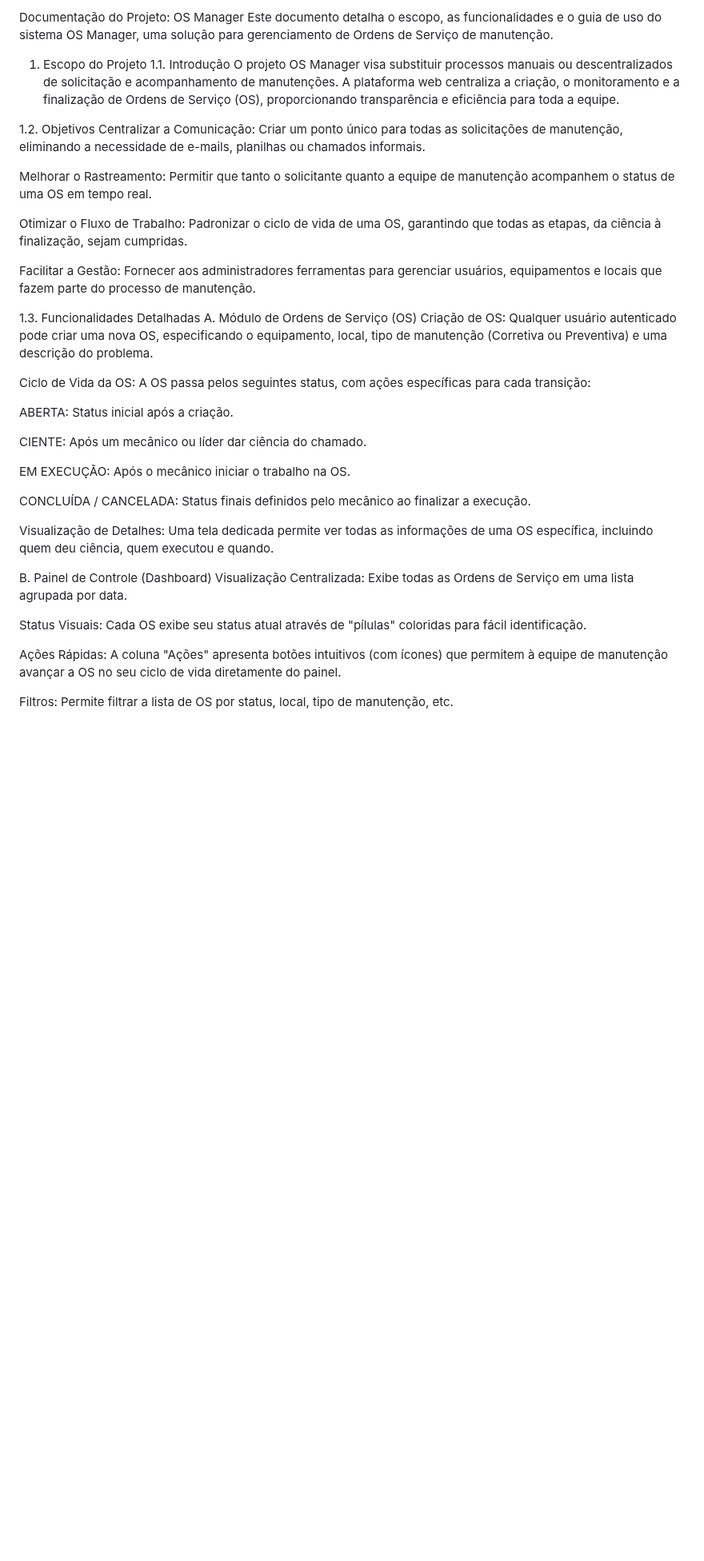
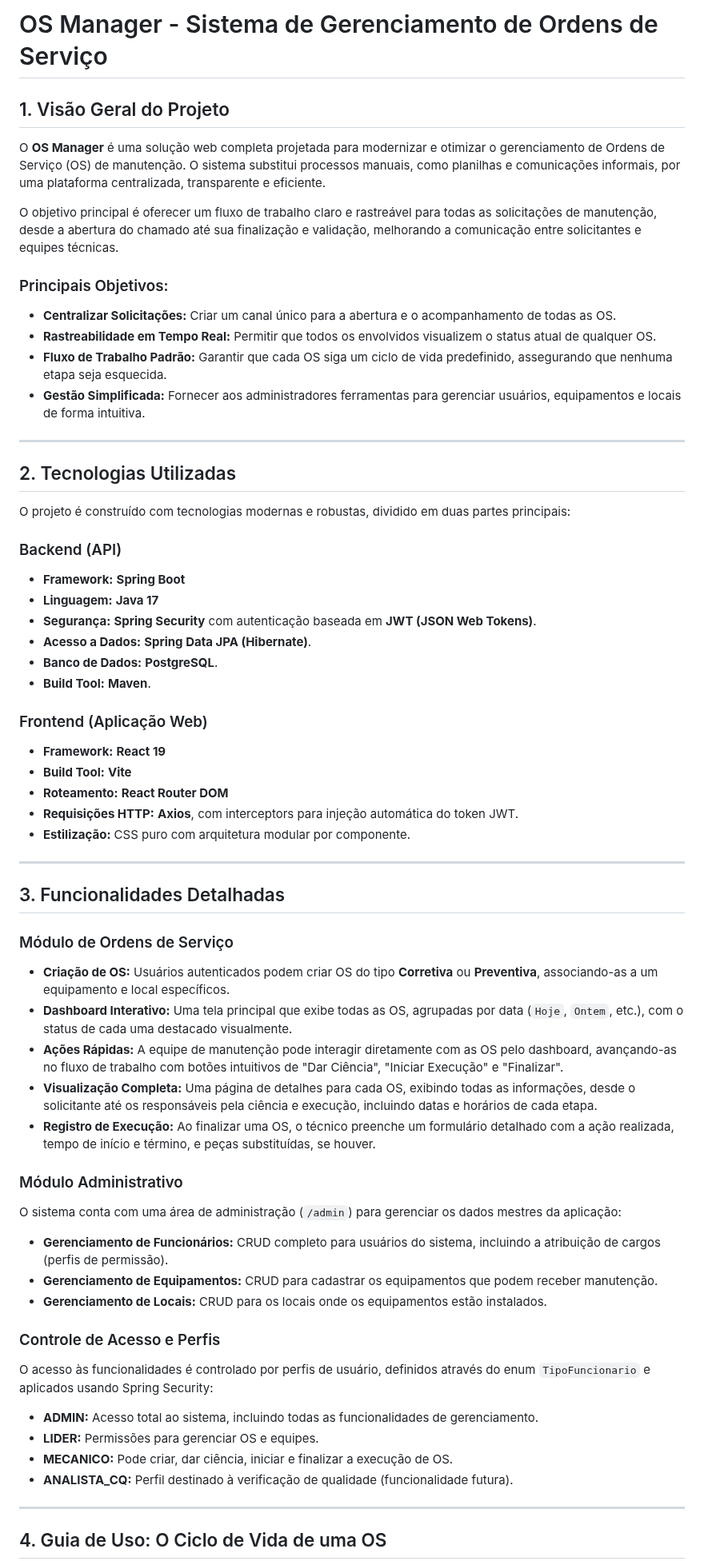
Before and after one commit to NicolasSouza21/OS-Manager-Bag, a Markdown page: README.md, the part around one of its changes. Shown at 80% size. GitHub-like rendering; blank space fills up the shorter version.

```diff
--- a/README.md
+++ b/README.md
@@ -1,41 +1,63 @@
-Documentação do Projeto: OS Manager
-Este documento detalha o escopo, as funcionalidades e o guia de uso do sistema OS Manager, uma solução para gerenciamento de Ordens de Serviço de manutenção.
+# OS Manager - Sistema de Gerenciamento de Ordens de Serviço
 
-1. Escopo do Projeto
-1.1. Introdução
-O projeto OS Manager visa substituir processos manuais ou descentralizados de solicitação e acompanhamento de manutenções. A plataforma web centraliza a criação, o monitoramento e a finalização de Ordens de Serviço (OS), proporcionando transparência e eficiência para toda a equipe.
+## 1. Visão Geral do Projeto
 
-1.2. Objetivos
-Centralizar a Comunicação: Criar um ponto único para todas as solicitações de manutenção, eliminando a necessidade de e-mails, planilhas ou chamados informais.
+O **OS Manager** é uma solução web completa projetada para modernizar e otimizar o gerenciamento de Ordens de Serviço (OS) de manutenção. O sistema substitui processos manuais, como planilhas e comunicações informais, por uma plataforma centralizada, transparente e eficiente.
 
-Melhorar o Rastreamento: Permitir que tanto o solicitante quanto a equipe de manutenção acompanhem o status de uma OS em tempo real.
+O objetivo principal é oferecer um fluxo de trabalho claro e rastreável para todas as solicitações de manutenção, desde a abertura do chamado até sua finalização e validação, melhorando a comunicação entre solicitantes e equipes técnicas.
 
-Otimizar o Fluxo de Trabalho: Padronizar o ciclo de vida de uma OS, garantindo que todas as etapas, da ciência à finalização, sejam cumpridas.
+### Principais Objetivos:
+* **Centralizar Solicitações:** Criar um canal único para a abertura e o acompanhamento de todas as OS.
+* **Rastreabilidade em Tempo Real:** Permitir que todos os envolvidos visualizem o status atual de qualquer OS.
+* **Fluxo de Trabalho Padrão:** Garantir que cada OS siga um ciclo de vida predefinido, assegurando que nenhuma etapa seja esquecida.
+* **Gestão Simplificada:** Fornecer aos administradores ferramentas para gerenciar usuários, equipamentos e locais de forma intuitiva.
 
-Facilitar a Gestão: Fornecer aos administradores ferramentas para gerenciar usuários, equipamentos e locais que fazem parte do processo de manutenção.
+---
 
-1.3. Funcionalidades Detalhadas
-A. Módulo de Ordens de Serviço (OS)
-Criação de OS: Qualquer usuário autenticado pode criar uma nova OS, especificando o equipamento, local, tipo de manutenção (Corretiva ou Preventiva) e uma descrição do problema.
+## 2. Tecnologias Utilizadas
 
-Ciclo de Vida da OS: A OS passa pelos seguintes status, com ações específicas para cada transição:
+O projeto é construído com tecnologias modernas e robustas, dividido em duas partes principais:
 
-ABERTA: Status inicial após a criação.
+### Backend (API)
+* **Framework:** **Spring Boot**
+* **Linguagem:** **Java 17**
+* **Segurança:** **Spring Security** com autenticação baseada em **JWT (JSON Web Tokens)**.
+* **Acesso a Dados:** **Spring Data JPA (Hibernate)**.
+* **Banco de Dados:** **PostgreSQL**.
+* **Build Tool:** **Maven**.
 
-CIENTE: Após um mecânico ou líder dar ciência do chamado.
+### Frontend (Aplicação Web)
+* **Framework:** **React 19**
+* **Build Tool:** **Vite**
+* **Roteamento:** **React Router DOM**
+* **Requisições HTTP:** **Axios**, com interceptors para injeção automática do token JWT.
+* **Estilização:** CSS puro com arquitetura modular por componente.
 
-EM EXECUÇÃO: Após o mecânico iniciar o trabalho na OS.
+---
 
-CONCLUÍDA / CANCELADA: Status finais definidos pelo mecânico ao finalizar a execução.
+## 3. Funcionalidades Detalhadas
 
-Visualização de Detalhes: Uma tela dedicada permite ver todas as informações de uma OS específica, incluindo quem deu ciência, quem executou e quando.
+### Módulo de Ordens de Serviço
+* **Criação de OS:** Usuários autenticados podem criar OS do tipo **Corretiva** ou **Preventiva**, associando-as a um equipamento e local específicos.
+* **Dashboard Interativo:** Uma tela principal que exibe todas as OS, agrupadas por data (`Hoje`, `Ontem`, etc.), com o status de cada uma destacado visualmente.
+* **Ações Rápidas:** A equipe de manutenção pode interagir diretamente com as OS pelo dashboard, avançando-as no fluxo de trabalho com botões intuitivos de "Dar Ciência", "Iniciar Execução" e "Finalizar".
+* **Visualização Completa:** Uma página de detalhes para cada OS, exibindo todas as informações, desde o solicitante até os responsáveis pela ciência e execução, incluindo datas e horários de cada etapa.
+* **Registro de Execução:** Ao finalizar uma OS, o técnico preenche um formulário detalhado com a ação realizada, tempo de início e término, e peças substituídas, se houver.
 
-B. Painel de Controle (Dashboard)
-Visualização Centralizada: Exibe todas as Ordens de Serviço em uma lista agrupada por data.
+### Módulo Administrativo
+O sistema conta com uma área de administração (`/admin`) para gerenciar os dados mestres da aplicação:
+* **Gerenciamento de Funcionários:** CRUD completo para usuários do sistema, incluindo a atribuição de cargos (perfis de permissão).
+* **Gerenciamento de Equipamentos:** CRUD para cadastrar os equipamentos que podem receber manutenção.
+* **Gerenciamento de Locais:** CRUD para os locais onde os equipamentos estão instalados.
 
-Status Visuais: Cada OS exibe seu status atual através de "pílulas" coloridas para fácil identificação.
+### Controle de Acesso e Perfis
+O acesso às funcionalidades é controlado por perfis de usuário, definidos através do enum `TipoFuncionario` e aplicados usando Spring Security:
+* **ADMIN:** Acesso total ao sistema, incluindo todas as funcionalidades de gerenciamento.
+* **LIDER:** Permissões para gerenciar OS e equipes.
+* **MECANICO:** Pode criar, dar ciência, iniciar e finalizar a execução de OS.
+* **ANALISTA_CQ:** Perfil destinado à verificação de qualidade (funcionalidade futura).
 
-Ações Rápidas: A coluna "Ações" apresenta botões intuitivos (com ícones) que permitem à equipe de manutenção avançar a OS no seu ciclo de vida diretamente do painel.
+---
 
-Filtros: Permite filtrar a lista de OS por status, local, tipo de manutenção, etc.
+## 4. Guia de Uso: O Ciclo de Vida de uma OS
 
```
Also changed, not shown: other parts of README.md (+40 -122 lines).
